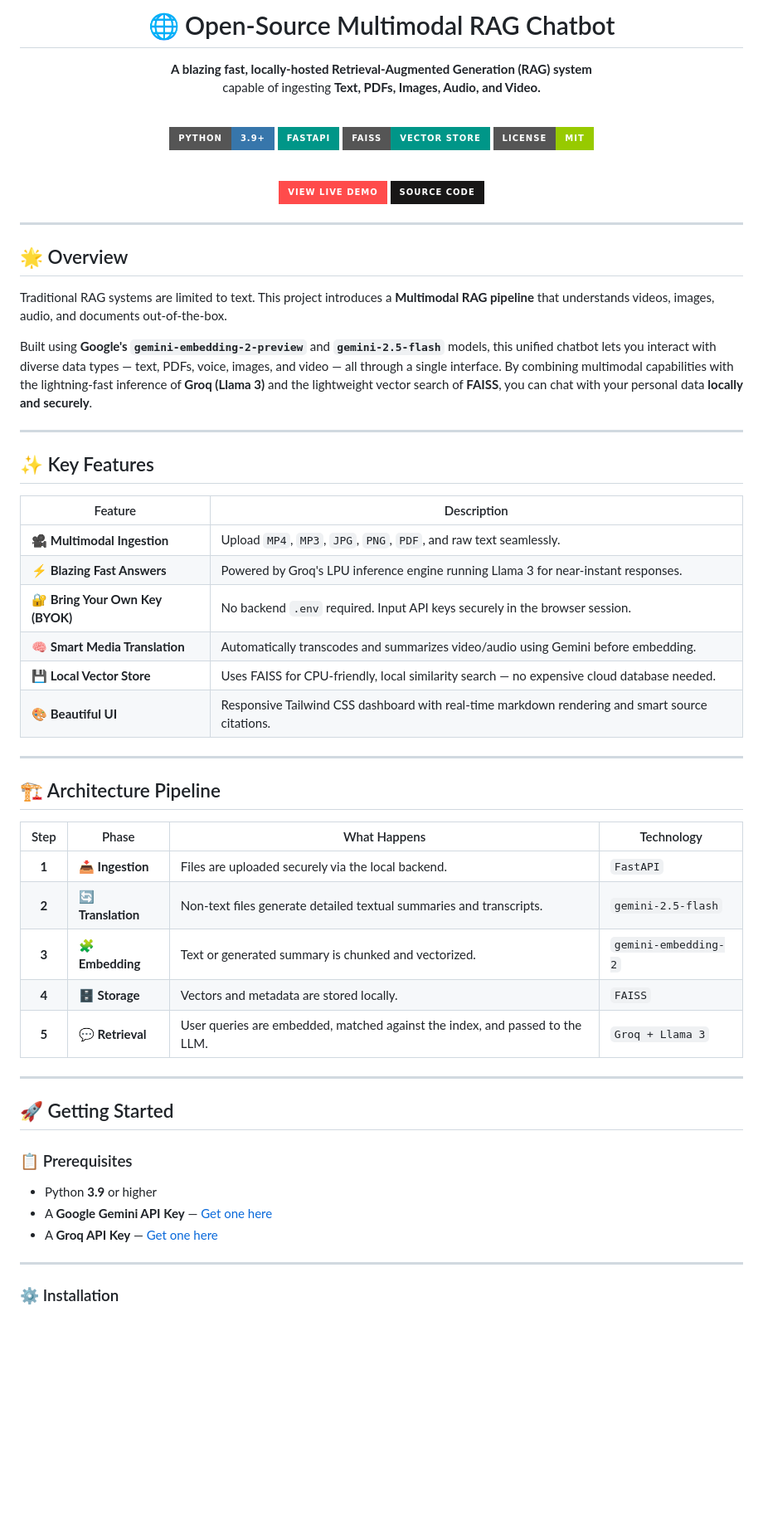
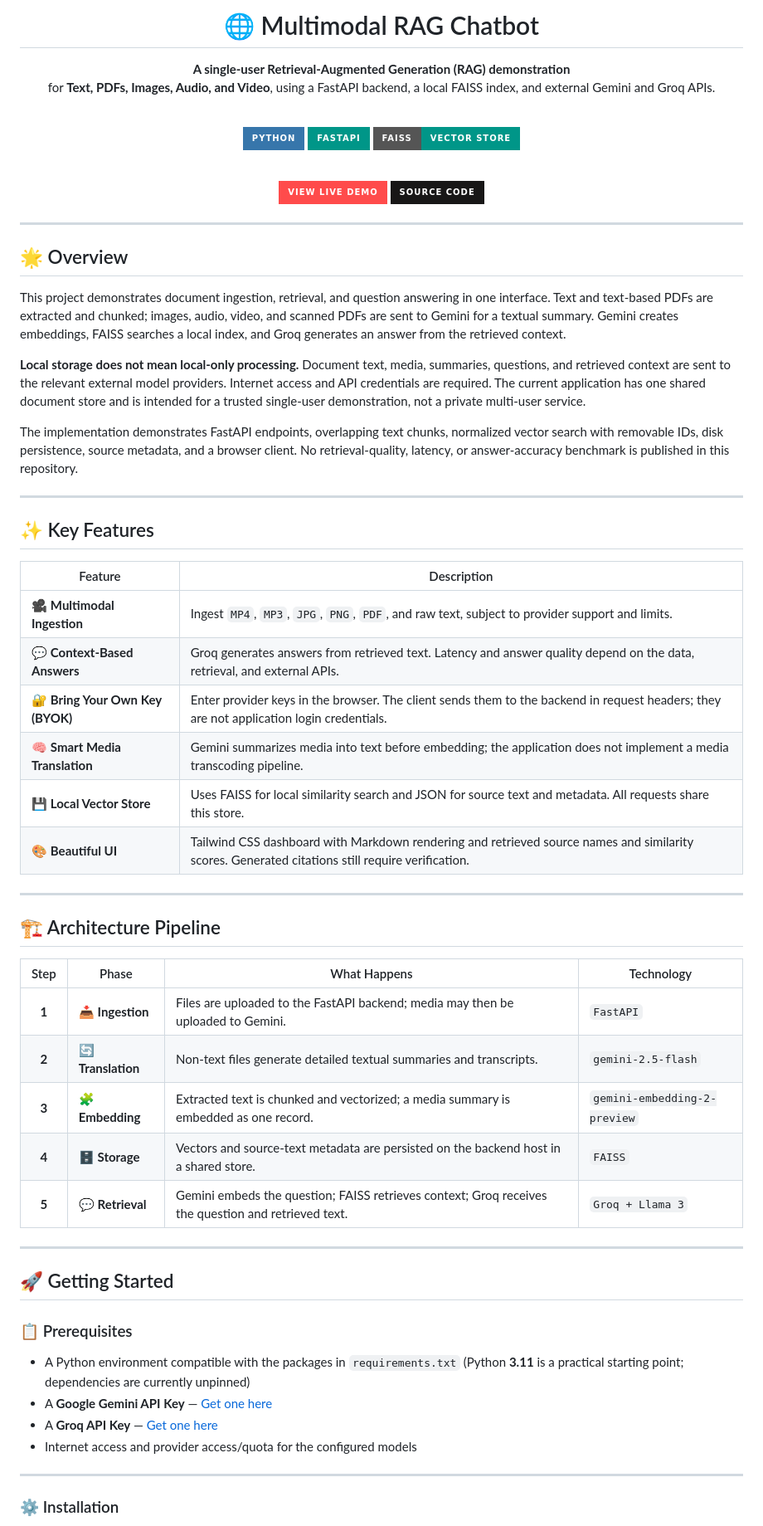
Before and after one commit to nareshkumart07/smart-personal-ai-chatbot, a Markdown page: README.md, the part around one of its changes. Shown at 83% size. Drawn GitHub-style; badges without logos; blank space fills up the shorter version.

Commit message:
Document RAG data flow, local setup and deployment boundaries

```diff
--- a/README.md
+++ b/README.md
@@ -1,16 +1,15 @@
 <div align="center">
 
-# 🌐 Open-Source Multimodal RAG Chatbot
+# 🌐 Multimodal RAG Chatbot
 
-**A blazing fast, locally-hosted Retrieval-Augmented Generation (RAG) system**<br/>
-capable of ingesting **Text, PDFs, Images, Audio, and Video.**
+**A single-user Retrieval-Augmented Generation (RAG) demonstration**<br/>
+for **Text, PDFs, Images, Audio, and Video**, using a FastAPI backend, a local FAISS index, and external Gemini and Groq APIs.
 
 <br/>
 
-[![Python](https://img.shields.io/badge/Python-3.9%2B-3776AB?style=for-the-badge&logo=python&logoColor=white)](https://python.org)
+[![Python](https://img.shields.io/badge/Python-3776AB?style=for-the-badge&logo=python&logoColor=white)](https://python.org)
 [![FastAPI](https://img.shields.io/badge/FastAPI-009688?style=for-the-badge&logo=fastapi&logoColor=white)](https://fastapi.tiangolo.com)
 [![FAISS](https://img.shields.io/badge/FAISS-Vector%20Store-009688?style=for-the-badge)](https://faiss.ai)
-[![License](https://img.shields.io/badge/License-MIT-green?style=for-the-badge)](LICENSE)
 
 <br/>
 
@@ -23,9 +22,11 @@ capable of ingesting **Text, PDFs, Images, Audio, and Video.**
 
 ## 🌟 Overview
 
-Traditional RAG systems are limited to text. This project introduces a **Multimodal RAG pipeline** that understands videos, images, audio, and documents out-of-the-box.
+This project demonstrates document ingestion, retrieval, and question answering in one interface. Text and text-based PDFs are extracted and chunked; images, audio, video, and scanned PDFs are sent to Gemini for a textual summary. Gemini creates embeddings, FAISS searches a local index, and Groq generates an answer from the retrieved context.
 
-Built using **Google's `gemini-embedding-2-preview`** and **`gemini-2.5-flash`** models, this unified chatbot lets you interact with diverse data types — text, PDFs, voice, images, and video — all through a single interface. By combining multimodal capabilities with the lightning-fast inference of **Groq (Llama 3)** and the lightweight vector search of **FAISS**, you can chat with your personal data **locally and securely**.
+**Local storage does not mean local-only processing.** Document text, media, summaries, questions, and retrieved context are sent to the relevant external model providers. Internet access and API credentials are required. The current application has one shared document store and is intended for a trusted single-user demonstration, not a private multi-user service.
+
+The implementation demonstrates FastAPI endpoints, overlapping text chunks, normalized vector search with removable IDs, disk persistence, source metadata, and a browser client. No retrieval-quality, latency, or answer-accuracy benchmark is published in this repository.
 
 ---
 
@@ -41,27 +42,27 @@ Built using **Google's `gemini-embedding-2-preview`** and **`gemini-2.5-flash`**
   <tbody>
     <tr>
       <td>🎥 <strong>Multimodal Ingestion</strong></td>
-      <td>Upload <code>MP4</code>, <code>MP3</code>, <code>JPG</code>, <code>PNG</code>, <code>PDF</code>, and raw text seamlessly.</td>
+      <td>Ingest <code>MP4</code>, <code>MP3</code>, <code>JPG</code>, <code>PNG</code>, <code>PDF</code>, and raw text, subject to provider support and limits.</td>
     </tr>
     <tr>
-      <td>⚡ <strong>Blazing Fast Answers</strong></td>
-      <td>Powered by Groq's LPU inference engine running Llama 3 for near-instant responses.</td>
+      <td>💬 <strong>Context-Based Answers</strong></td>
+      <td>Groq generates answers from retrieved text. Latency and answer quality depend on the data, retrieval, and external APIs.</td>
     </tr>
     <tr>
       <td>🔐 <strong>Bring Your Own Key (BYOK)</strong></td>
-      <td>No backend <code>.env</code> required. Input API keys securely in the browser session.</td>
+      <td>Enter provider keys in the browser. The client sends them to the backend in request headers; they are not application login credentials.</td>
     </tr>
     <tr>
       <td>🧠 <strong>Smart Media Translation</strong></td>
-      <td>Automatically transcodes and summarizes video/audio using Gemini before embedding.</td>
+      <td>Gemini summarizes media into text before embedding; the application does not implement a media transcoding pipeline.</td>
     </tr>
     <tr>
       <td>💾 <strong>Local Vector Store</strong></td>
-      <td>Uses FAISS for CPU-friendly, local similarity search — no expensive cloud database needed.</td>
+      <td>Uses FAISS for local similarity search and JSON for source text and metadata. All requests share this store.</td>
     </tr>
     <tr>
       <td>🎨 <strong>Beautiful UI</strong></td>
-      <td>Responsive Tailwind CSS dashboard with real-time markdown rendering and smart source citations.</td>
+      <td>Tailwind CSS dashboard with Markdown rendering and retrieved source names and similarity scores. Generated citations still require verification.</td>
     </tr>
   </tbody>
 </table>
@@ -83,7 +84,7 @@ Built using **Google's `gemini-embedding-2-preview`** and **`gemini-2.5-flash`**
     <tr>
       <td align="center"><strong>1</strong></td>
       <td>📥 <strong>Ingestion</strong></td>
-      <td>Files are uploaded securely via the local backend.</td>
+      <td>Files are uploaded to the FastAPI backend; media may then be uploaded to Gemini.</td>
       <td><code>FastAPI</code></td>
     </tr>
     <tr>
@@ -95,19 +96,19 @@ Built using **Google's `gemini-embedding-2-preview`** and **`gemini-2.5-flash`**
     <tr>
       <td align="center"><strong>3</strong></td>
       <td>🧩 <strong>Embedding</strong></td>
-      <td>Text or generated summary is chunked and vectorized.</td>
-      <td><code>gemini-embedding-2</code></td>
+      <td>Extracted text is chunked and vectorized; a media summary is embedded as one record.</td>
+      <td><code>gemini-embedding-2-preview</code></td>
     </tr>
     <tr>
       <td align="center"><strong>4</strong></td>
       <td>🗄️ <strong>Storage</strong></td>
-      <td>Vectors and metadata are stored locally.</td>
+      <td>Vectors and source-text metadata are persisted on the backend host in a shared store.</td>
       <td><code>FAISS</code></td>
     </tr>
     <tr>
       <td align="center"><strong>5</strong></td>
       <td>💬 <strong>Retrieval</strong></td>
-      <td>User queries are embedded, matched against the index, and passed to the LLM.</td>
+      <td>Gemini embeds the question; FAISS retrieves context; Groq receives the question and retrieved text.</td>
       <td><code>Groq + Llama 3</code></td>
     </tr>
   </tbody>
@@ -119,9 +120,10 @@ Built using **Google's `gemini-embedding-2-preview`** and **`gemini-2.5-flash`**
 
 ### 📋 Prerequisites
 
-- Python **3.9** or higher
+- A Python environment compatible with the packages in `requirements.txt` (Python **3.11** is a practical starting point; dependencies are currently unpinned)
 - A **Google Gemini API Key** — [Get one here](https://aistudio.google.com/app/apikey)
 - A **Groq API Key** — [Get one here](https://console.groq.com)
+- Internet access and provider access/quota for the configured models
 
 ---
 
```
Also changed, not shown: other parts of README.md (+29 -11 lines).
